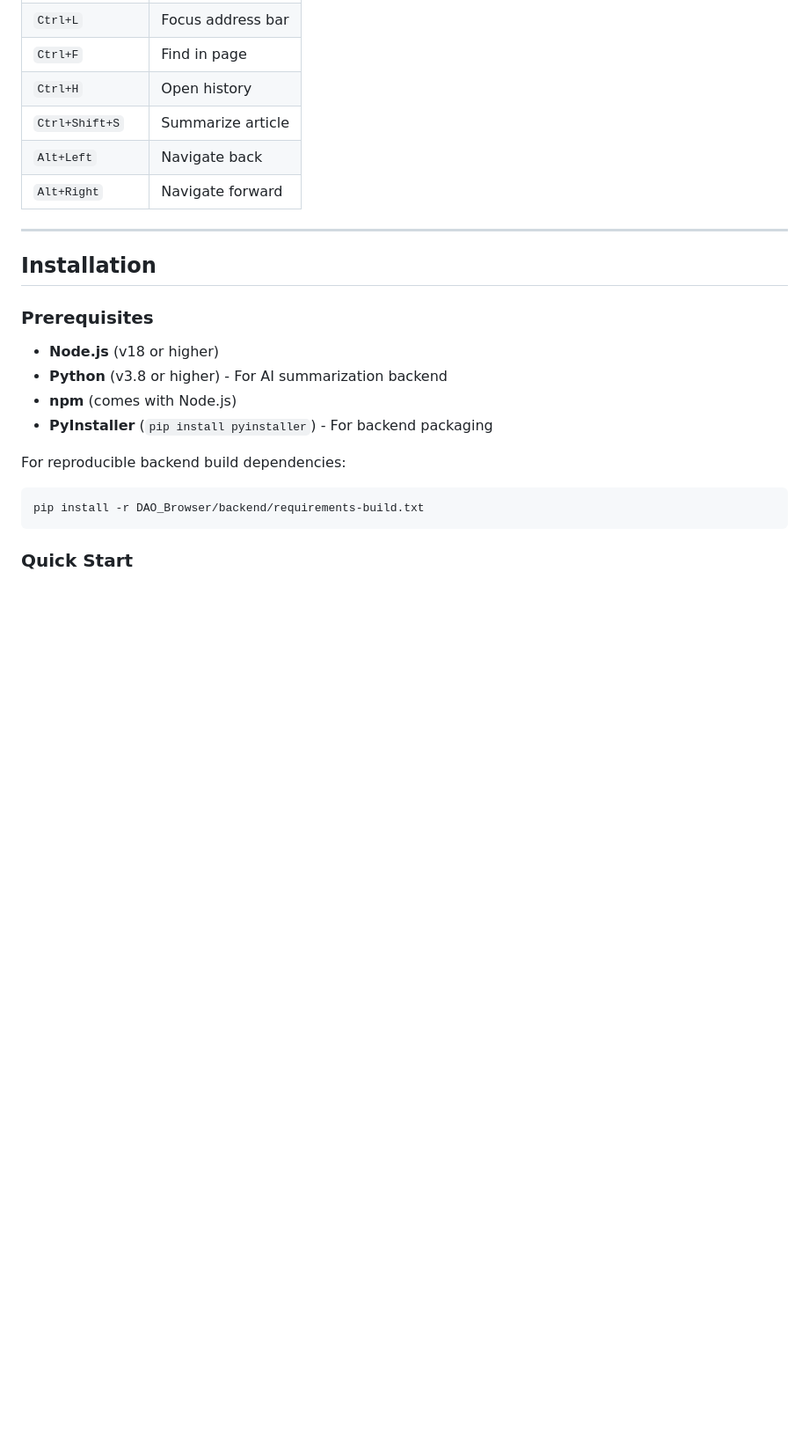
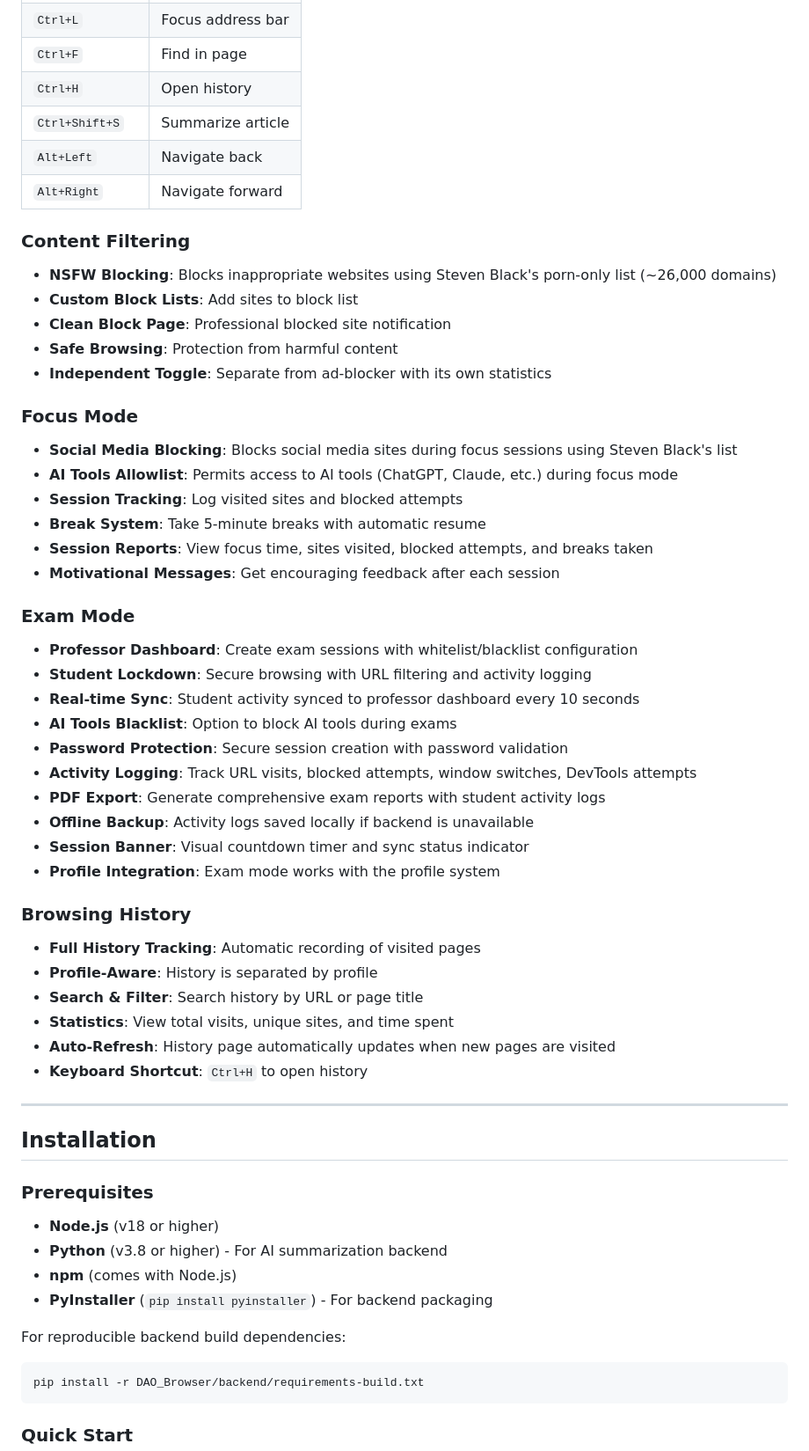
Before and after one commit to Darshanh20/DAO-BROWSER, a Markdown page: README.md, the part around one of its changes. Shown at 88% size. Drawn GitHub-style; blank space fills up the shorter version.

```diff
--- a/README.md
+++ b/README.md
@@ -111,6 +90,41 @@
 | `Ctrl+Shift+S` | Summarize article |
 | `Alt+Left` | Navigate back |
 | `Alt+Right` | Navigate forward |
+
+### Content Filtering
+- **NSFW Blocking**: Blocks inappropriate websites using Steven Black's porn-only list (~26,000 domains)
+- **Custom Block Lists**: Add sites to block list
+- **Clean Block Page**: Professional blocked site notification
+- **Safe Browsing**: Protection from harmful content
+- **Independent Toggle**: Separate from ad-blocker with its own statistics
+
+### Focus Mode
+- **Social Media Blocking**: Blocks social media sites during focus sessions using Steven Black's list
+- **AI Tools Allowlist**: Permits access to AI tools (ChatGPT, Claude, etc.) during focus mode
+- **Session Tracking**: Log visited sites and blocked attempts
+- **Break System**: Take 5-minute breaks with automatic resume
+- **Session Reports**: View focus time, sites visited, blocked attempts, and breaks taken
+- **Motivational Messages**: Get encouraging feedback after each session
+
+### Exam Mode
+- **Professor Dashboard**: Create exam sessions with whitelist/blacklist configuration
+- **Student Lockdown**: Secure browsing with URL filtering and activity logging
+- **Real-time Sync**: Student activity synced to professor dashboard every 10 seconds
+- **AI Tools Blacklist**: Option to block AI tools during exams
+- **Password Protection**: Secure session creation with password validation
+- **Activity Logging**: Track URL visits, blocked attempts, window switches, DevTools attempts
+- **PDF Export**: Generate comprehensive exam reports with student activity logs
+- **Offline Backup**: Activity logs saved locally if backend is unavailable
+- **Session Banner**: Visual countdown timer and sync status indicator
+- **Profile Integration**: Exam mode works with the profile system
+
+### Browsing History
+- **Full History Tracking**: Automatic recording of visited pages
+- **Profile-Aware**: History is separated by profile
+- **Search & Filter**: Search history by URL or page title
+- **Statistics**: View total visits, unique sites, and time spent
+- **Auto-Refresh**: History page automatically updates when new pages are visited
+- **Keyboard Shortcut**: `Ctrl+H` to open history
 
 ---
 
```
Also changed, not shown: other parts of README.md (+58 -43 lines).
